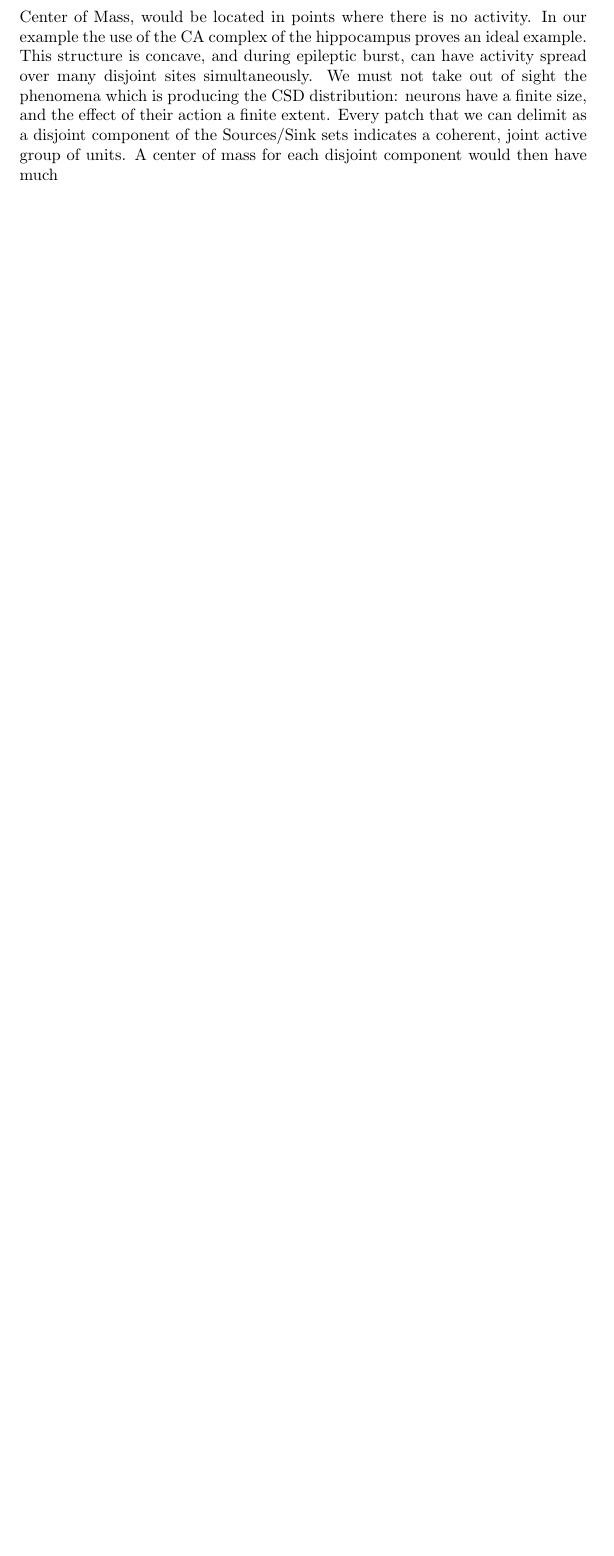
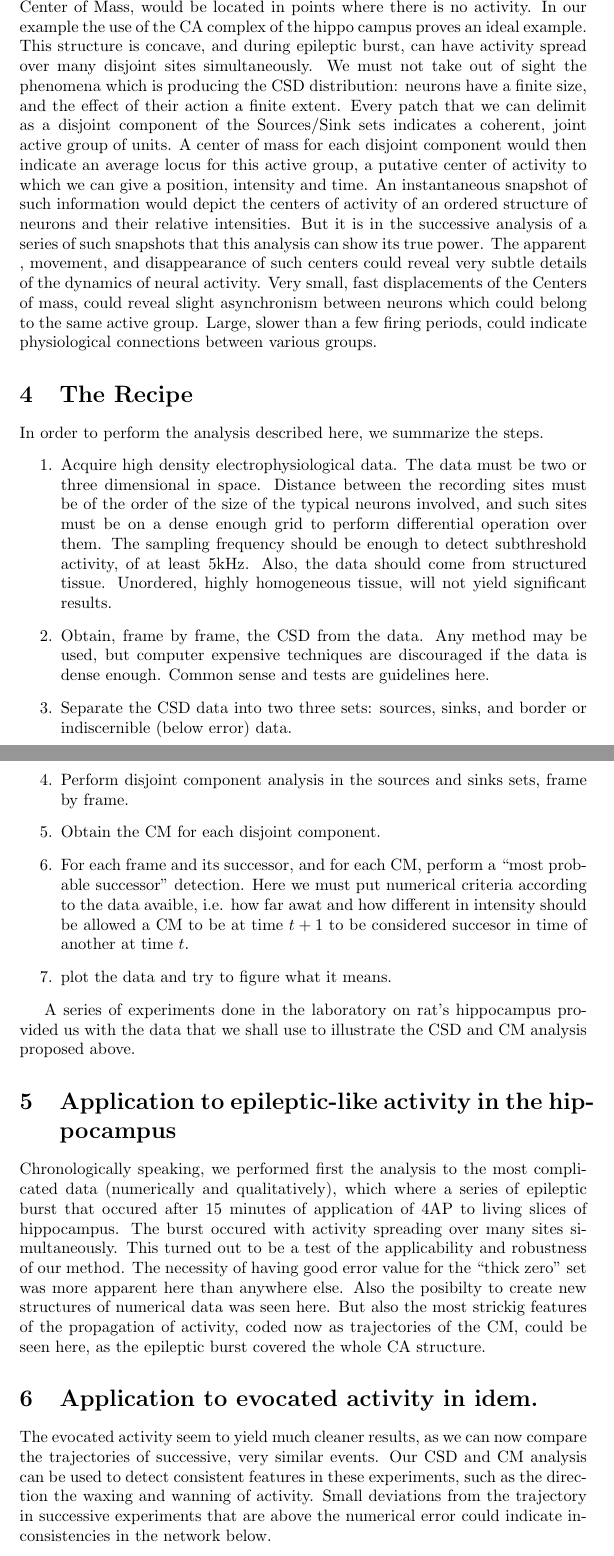
Before and after one commit to kzapfe/ElectroNeuroTools, a LaTeX document (ArticuloCSDyCM/Paper01.tex): part of page 3 of 3 before the commit and two parts of pages 3 and 4 of 4 after it, the two joined at a grey line, cut so that both start at the same text, the shorter picture padded with empty space. Compiled offline with pdfLaTeX.

Commit message:
uura papaer

```diff
--- a/ArticuloCSDyCM/Paper01.tex
+++ b/ArticuloCSDyCM/Paper01.tex
@@ -47,8 +50,34 @@ Densities provide the adecuate conceptual tool to obtain ``Centers of Mass'' or
 \begin{equation}
 \langle x(t) \rangle =\frac{\sum_j x_{j} (t) I_{j} (x,t)} {\sum_j I_{j}(x,t)}
 \end{equation}
-An instantaneous Center of Mass, thus calculated, would present little if none physiological interpretation. The activity could be spread over non-convex sets (which would include disjoint and concave sets) and so the vector average, the Center of Mass, would be located in points where there is no activity. In our example the use of the CA complex of the hippocampus proves an ideal example. This structure is concave, and during epileptic burst, can have activity spread over many disjoint sites simultaneously. We must not take out of sight the phenomena which is producing the CSD distribution: neurons have a finite size, and the effect of their action a finite extent. Every patch that we can delimit as a disjoint component of the Sources/Sink sets indicates a coherent, joint active group of units. A center of mass for each disjoint component would then have much
+An instantaneous Center of Mass, thus calculated, would present little or none physiological interpretation. The activity could be spread over non-convex sets (which would include disjoint and concave sets) and so the vector average, the Center of Mass, would be located in points where there is no activity. In our example the use of the CA complex of the hippo campus proves an ideal example. This structure is concave, and during epileptic burst, can have activity spread over many disjoint sites simultaneously. We must not take out of sight the phenomena which is producing the CSD distribution: neurons have a finite size, and the effect of their action a finite extent. Every patch that we can delimit as a disjoint component of the Sources/Sink sets indicates a coherent, joint active group of units. A center of mass for each disjoint component would then indicate an average locus for this active group, a putative center of activity to which we can give a position, intensity and time. An instantaneous snapshot of such information would depict the centers of activity of an ordered structure of neurons and their relative intensities. But it is in the successive analysis of a series of such snapshots that this analysis can show its true power. The apparent , movement, and disappearance of such centers could reveal very subtle details of the dynamics of neural activity. Very small, fast displacements of the Centers of mass, could reveal slight asynchronism between neurons which could belong to the same active group. Large, slower than a few firing periods, could indicate physiological connections between various groups.
 
+
+\section{The Recipe}
+
+In order to perform the analysis described here, we summarize the steps.
+\begin{enumerate}
+\item Acquire high density electrophysiological data. The data must be two or three dimensional in space. Distance between the recording sites must be of the order of the size of the typical neurons involved, and such sites must be on a dense enough grid to perform differential operation over them. The sampling frequency should be enough to detect subthreshold activity, of at least 5kHz. Also, the data should come from structured tissue. Unordered, highly homogeneous tissue, will not yield significant results.
+\item Obtain, frame by frame, the CSD from the data. Any method may be used, but computer expensive techniques are discouraged if the data is dense enough. Common sense and tests are guidelines here.
+\item Separate the CSD data into two three sets: sources, sinks, and border or indiscernible (below error) data.
+\item Perform disjoint component analysis in the sources and sinks sets, frame by frame.
+\item  Obtain the CM for each disjoint component.
+\item For each frame and its successor, and for each CM, perform a ``most probable successor'' detection. Here we must put numerical criteria according to the data avaible, i.e. how far awat and how different in intensity should be allowed a CM to be at time $t+1$ to be considered succesor in time of another at time $t$.
+  \item plot the data and try to figure what it means.
+\end{enumerate}
+
+A series of experiments done in the laboratory on rat's hippocampus provided us with the data that we shall use to illustrate the CSD and CM analysis proposed above.
+
+\section{Application to epileptic-like activity in the hippocampus}
+Chronologically speaking, we performed first the analysis to the most complicated data (numerically and qualitatively), which where a series of epileptic burst that occured after 15 minutes of application of 4AP to living slices of hippocampus. The burst occured with activity spreading over many sites simultaneously. This turned out to be a test of the applicability and robustness of our method. The necessity of having good error value for the ``thick zero'' set was more apparent here than anywhere else. Also the posibilty to create new structures of numerical data was seen here.  But also the most strickig features of the propagation of activity, coded now as trajectories of the CM, could be seen here, as the epileptic burst covered the whole CA structure.
+
+\section{Application to evocated activity in idem.}
+
+The evocated activity seem to yield much cleaner results, as we can now compare the trajectories of successive, very similar events. Our CSD and CM analysis can be used to detect consistent features in these experiments, such as the direction the waxing and wanning of activity. Small deviations from the trajectory in successive experiments that are above the numerical error could indicate inconsistencies in the network below.
+
+\section{Application to spontaneous activity in idem.}
+
+We had one experiment in which we could trace very nicely the data on DG and CA simultaneously without adding excitatory drugs.
 
 
 
```
Also changed, not shown: ArticuloCSDyCM/Paper01.tex (19 more changed lines).
